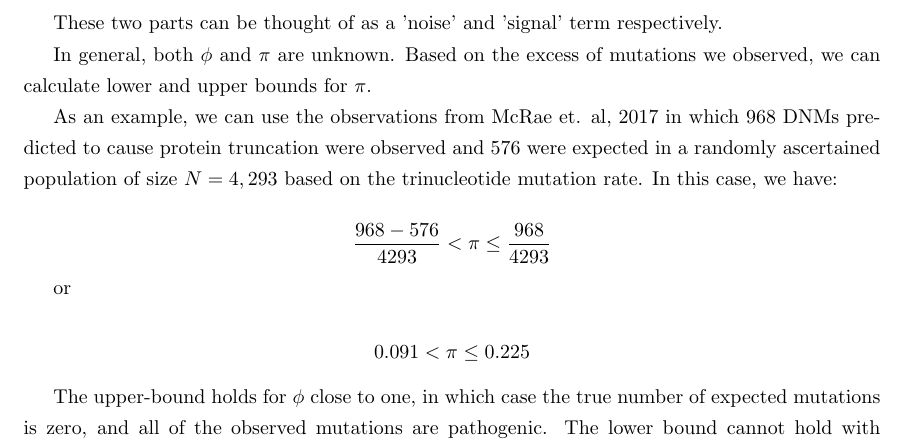
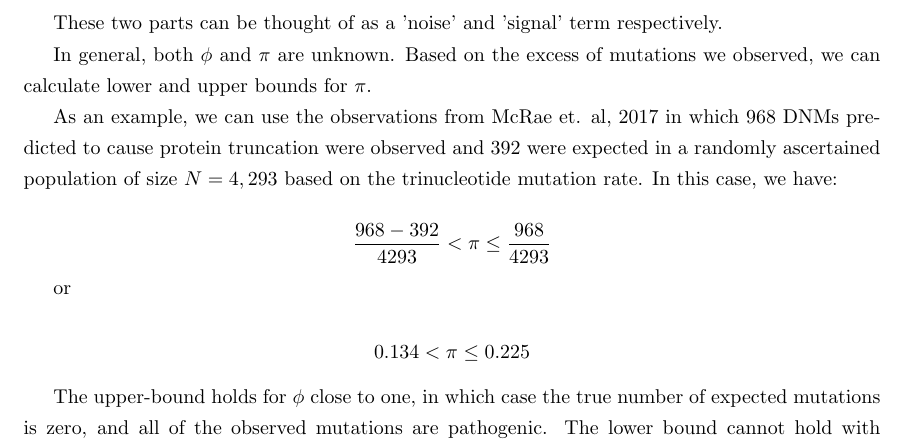
Before and after one commit to pjshort/modelling_excess, a LaTeX document (pathogenic_target_estimation.tex): part of page 2 of 3, cut so that both start at the same text. Compiled offline with pdfLaTeX.

Commit message:
fix a typo

```diff
--- a/pathogenic_target_estimation.tex
+++ b/pathogenic_target_estimation.tex
@@ -48,13 +48,13 @@ These two parts can be thought of as a 'noise' and 'signal' term respectively.
 
 In general, both $\phi$ and $\pi$ are unknown. Based on the excess of mutations we observed, we can calculate lower and upper bounds for $\pi$.
 
-As an example, we can use the observations from McRae et. al, 2017 in which $968$ DNMs predicted to cause protein truncation were observed and $576$ were expected in a randomly ascertained population of size $N=4,293$ based on the trinucleotide mutation rate. In this case, we have:
+As an example, we can use the observations from McRae et. al, 2017 in which $968$ DNMs predicted to cause protein truncation were observed and $392$ were expected in a randomly ascertained population of size $N=4,293$ based on the trinucleotide mutation rate. In this case, we have:
 
-$$ \frac{968-576}{4293} < \pi \leq \frac{968}{4293} $$
+$$ \frac{968-392}{4293} < \pi \leq \frac{968}{4293} $$
 
 or
 
-$$ 0.091 < \pi \leq  0.225 $$
+$$ 0.134 < \pi \leq  0.225 $$
 
 The upper-bound holds for $\phi$ close to one, in which case the true number of expected mutations is zero, and all of the observed mutations are pathogenic. The lower bound cannot hold with equality except in the trivial case where there is no excess, so $\phi = 0, \pi = 0$. (right???)
 
```
